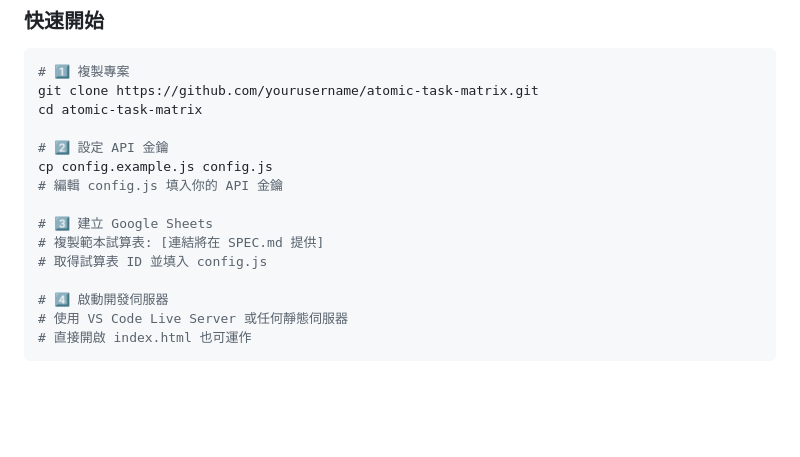
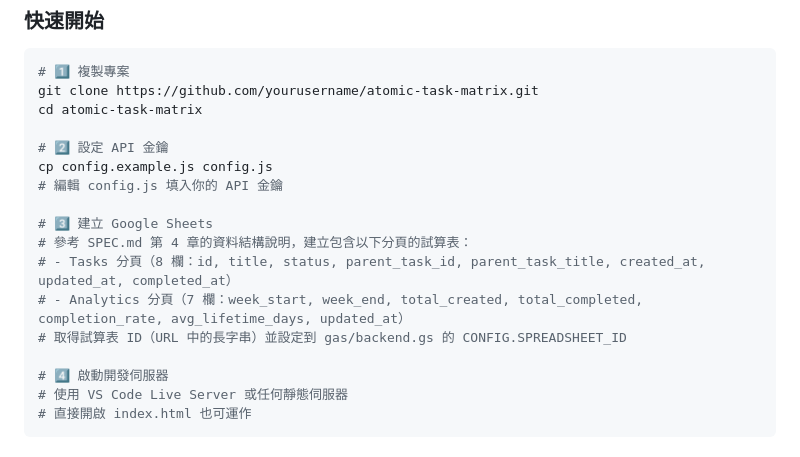
Before and after one commit to tznthou/AtomTaskMatrix, a Markdown page: README.md, the part around the change. Drawn GitHub-style; blank space fills up the shorter version.

```diff
--- a/README.md
+++ b/README.md
@@ -140,8 +140,10 @@ cp config.example.js config.js
 # 編輯 config.js 填入你的 API 金鑰
 
 # 3️⃣ 建立 Google Sheets
-# 複製範本試算表: [連結將在 SPEC.md 提供]
-# 取得試算表 ID 並填入 config.js
+# 參考 SPEC.md 第 4 章的資料結構說明，建立包含以下分頁的試算表：
+# - Tasks 分頁（8 欄：id, title, status, parent_task_id, parent_task_title, created_at, updated_at, completed_at）
+# - Analytics 分頁（7 欄：week_start, week_end, total_created, total_completed, completion_rate, avg_lifetime_days, updated_at）
+# 取得試算表 ID（URL 中的長字串）並設定到 gas/backend.gs 的 CONFIG.SPREADSHEET_ID
 
 # 4️⃣ 啟動開發伺服器
 # 使用 VS Code Live Server 或任何靜態伺服器
```
Also changed, not shown: SPEC.md (+52 -0 lines).
